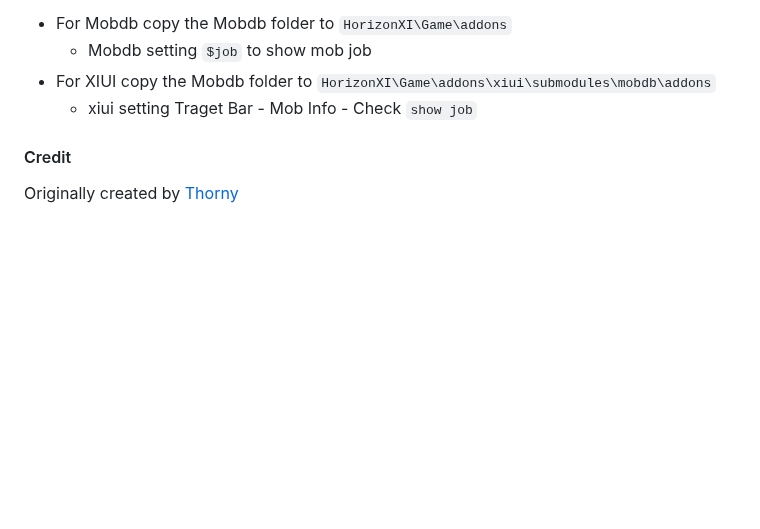
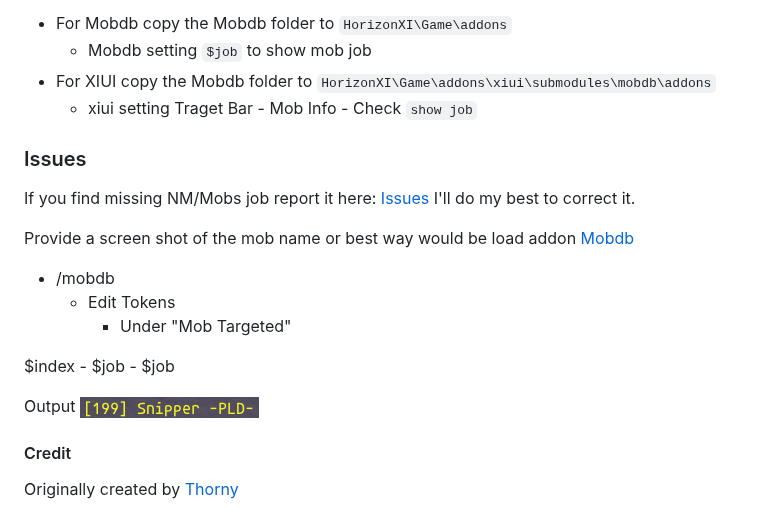
Before and after one commit to Mr-Sithel/HorizonXI-Dynamis-Mobdb, a Markdown page: README.md, the part around the change. GitHub-like rendering; pictures changed too: index_example.png (added); blank space fills up the shorter version.

```diff
--- a/README.md
+++ b/README.md
@@ -27,6 +27,22 @@
 - For XIUI copy the Mobdb folder to `HorizonXI\Game\addons\xiui\submodules\mobdb\addons`
   - xiui setting Traget Bar - Mob Info - Check `show job`
 
+### Issues
+
+If you find missing NM/Mobs job report it here: [Issues](https://github.com/Mr-Sithel/HorizonXI-Dynamis-Mobdb/issues)
+I'll do my best to correct it.
+
+Provide a screen shot of the mob name or best way would be load addon [Mobdb](https://github.com/ThornyFFXI/mobdb)
+- /mobdb
+  - Edit Tokens
+    - Under "Mob Targeted"
+
+$index - $job - $job
+
+Output
+![hximobdb](https://github.com/Mr-Sithel/HorizonXI-Dynamis-Mobdb/blob/main/index_example.png?raw=true)
+
+
 #### Credit
 
 Originally created by [Thorny](https://github.com/ThornyFFXI/mobdb)
```
